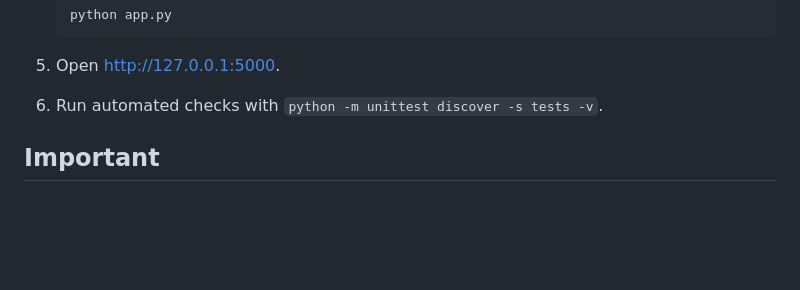
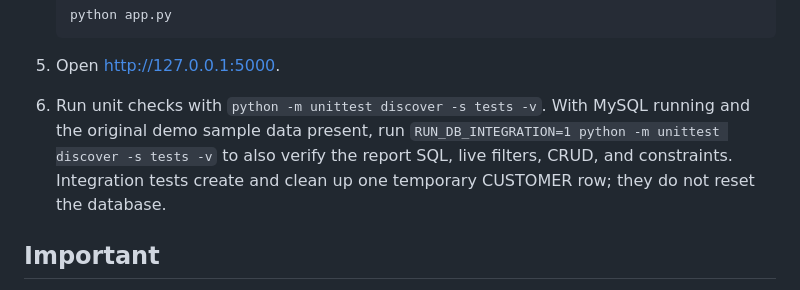
Before and after one commit to SourishHere/dbms---workbench, a Markdown page: README.md, the part around the change. Rendered like a GitHub page; blank space fills up the shorter version.

Commit message:
Document safe live integration test command

````diff
--- a/README.md
+++ b/README.md
@@ -38,7 +38,7 @@ This is the MySQL Workbench / MySQL Server port of the original Flask DBMS proje
    ```
 
 5. Open http://127.0.0.1:5000.
-6. Run automated checks with `python -m unittest discover -s tests -v`.
+6. Run unit checks with `python -m unittest discover -s tests -v`. With MySQL running and the original demo sample data present, run `RUN_DB_INTEGRATION=1 python -m unittest discover -s tests -v` to also verify the report SQL, live filters, CRUD, and constraints. Integration tests create and clean up one temporary CUSTOMER row; they do not reset the database.
 
 ## Important
 - The website connects to MySQL Server. MySQL Workbench is the client used to inspect that same database.
````
